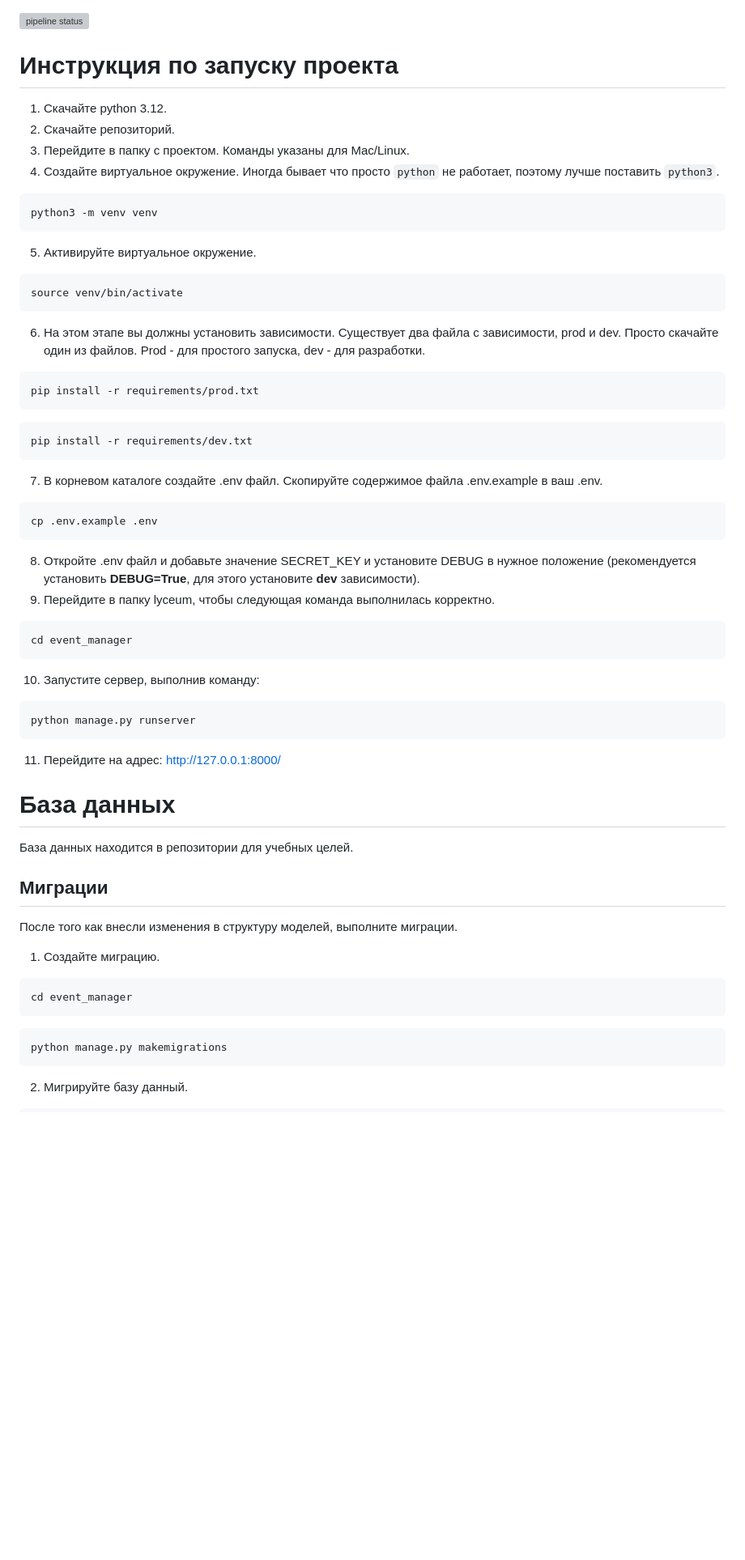
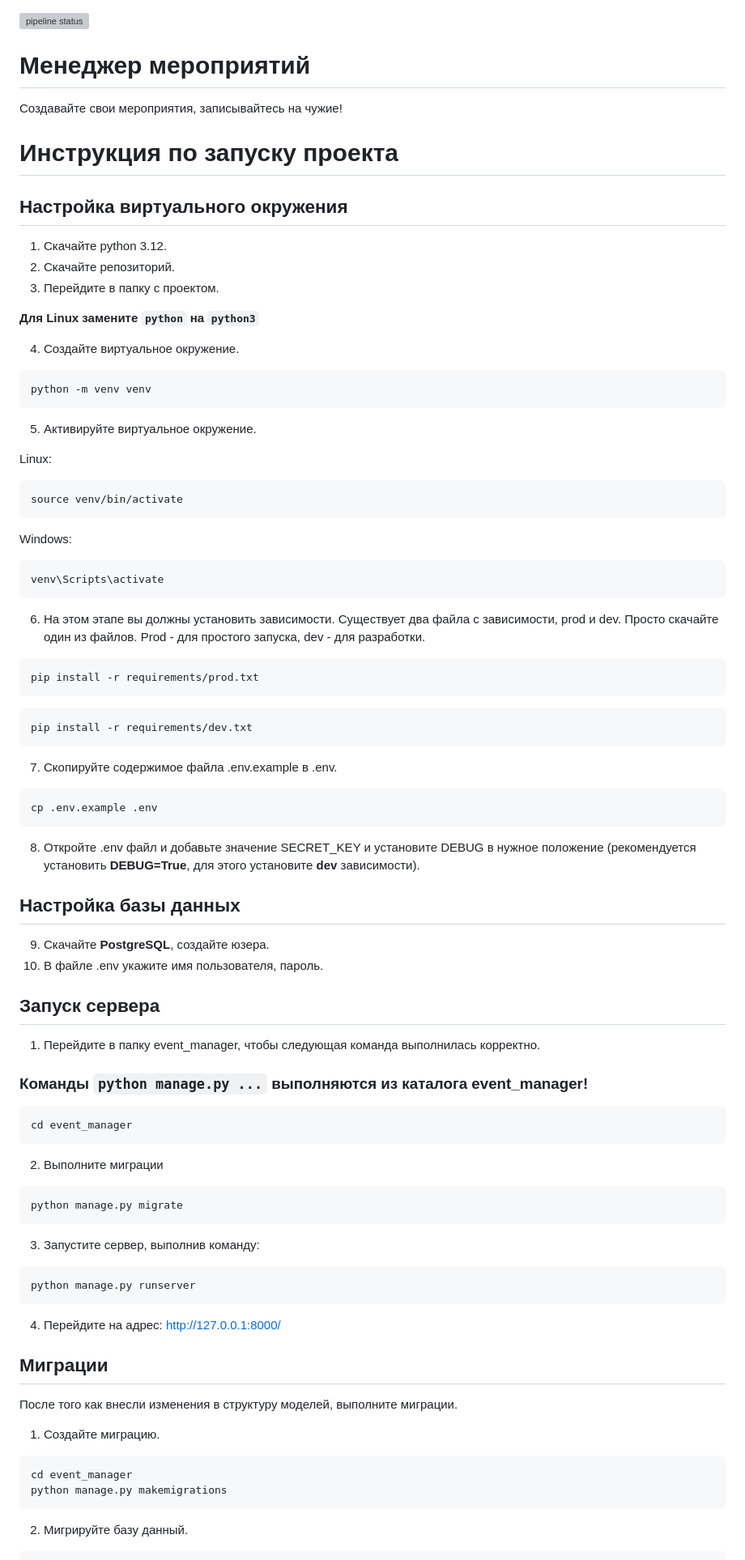
Before and after one commit to RichCake/rollcall, a Markdown page: README.md, the part around one of its changes. Shown at 81% size. Drawn GitHub-style; blank space fills up the shorter version; grey boxes are pictures that could not be loaded.

````diff
--- a/README.md
+++ b/README.md
@@ -1,17 +1,30 @@
 [![pipeline status](https://gitlab.crja72.ru/django/2024/spring/course/projects/team-8/badges/main/pipeline.svg)](https://gitlab.crja72.ru/django/2024/spring/course/projects/team-8/-/pipelines)
 
-# **Инструкция по запуску проекта**
+# Менеджер мероприятий
+Создавайте свои мероприятия, записывайтесь на чужие!
+
+# Инструкция по запуску проекта
+## Настройка виртуального окружения
 
 1. Скачайте python 3.12.
 2. Скачайте репозиторий.
-3. Перейдите в папку с проектом. Команды указаны для Mac/Linux.
-4. Создайте виртуальное окружение. Иногда бывает что просто `python` не работает, поэтому лучше поставить `python3`.
+3. Перейдите в папку с проектом.
+
+**Для Linux замените `python` на `python3`**
+
+4. Создайте виртуальное окружение.
 ```bash
-python3 -m venv venv
+python -m venv venv
 ```
 5. Активируйте виртуальное окружение.
+
+Linux:
 ```bash
 source venv/bin/activate
+```
+Windows:
+```
+venv\Scripts\activate
 ```
 6. На этом этапе вы должны установить зависимости. Существует два файла с зависимости, prod и dev. Просто скачайте один из файлов. Prod - для простого запуска, dev - для разработки.
 ```bash
@@ -20,30 +33,37 @@ pip install -r requirements/prod.txt
 ```bash
 pip install -r requirements/dev.txt
 ```
-7. В корневом каталоге создайте .env файл. Скопируйте содержимое файла .env.example в ваш .env.
+7. Скопируйте содержимое файла .env.example в .env.
 ```bash
 cp .env.example .env
 ```
 8. Откройте .env файл и добавьте значение SECRET_KEY и установите DEBUG в нужное положение (рекомендуется установить **DEBUG=True**, для этого установите **dev** зависимости).
-9. Перейдите в папку lyceum, чтобы следующая команда выполнилась корректно.
+
+## Настройка базы данных
+9. Скачайте **PostgreSQL**, создайте юзера.
+10. В файле .env укажите имя пользователя, пароль.
+
+## Запуск сервера
+1. Перейдите в папку event_manager, чтобы следующая команда выполнилась корректно.
+### Команды `python manage.py ...` выполняются из каталога event_manager!
 ```bash
 cd event_manager
 ```
-10.    Запустите сервер, выполнив команду:
+2. Выполните миграции
+```bash
+python manage.py migrate
+```
+3. Запустите сервер, выполнив команду:
 ```bash
 python manage.py runserver
 ```
-11.    Перейдите на адрес: http://127.0.0.1:8000/
+4.    Перейдите на адрес: http://127.0.0.1:8000/
 
-# **База данных**
-База данных находится в репозитории для учебных целей.
 ## Миграции
 После того как внесли изменения в структуру моделей, выполните миграции.
 1. Создайте миграцию.
 ```bash
 cd event_manager
-```
-```bash
 python manage.py makemigrations
 ```
 2. Мигрируйте базу данный.
````
Also changed, not shown: other parts of README.md (+4 -7 lines).
